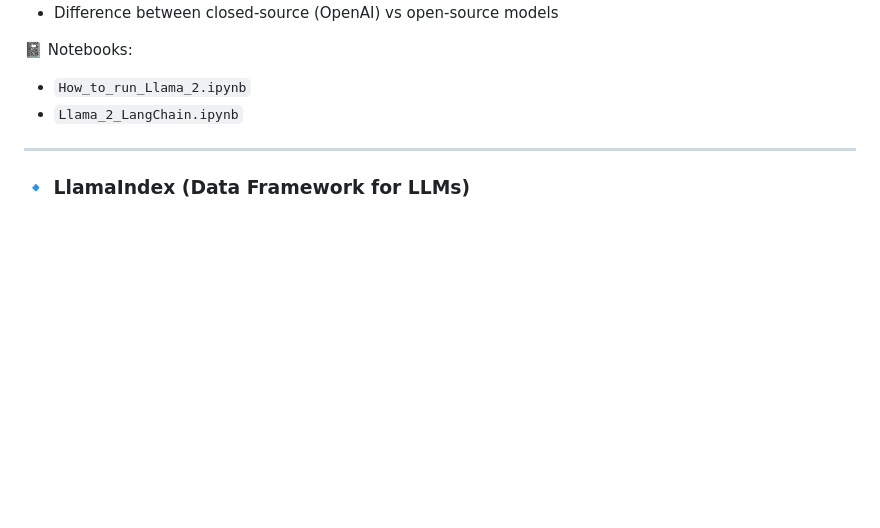
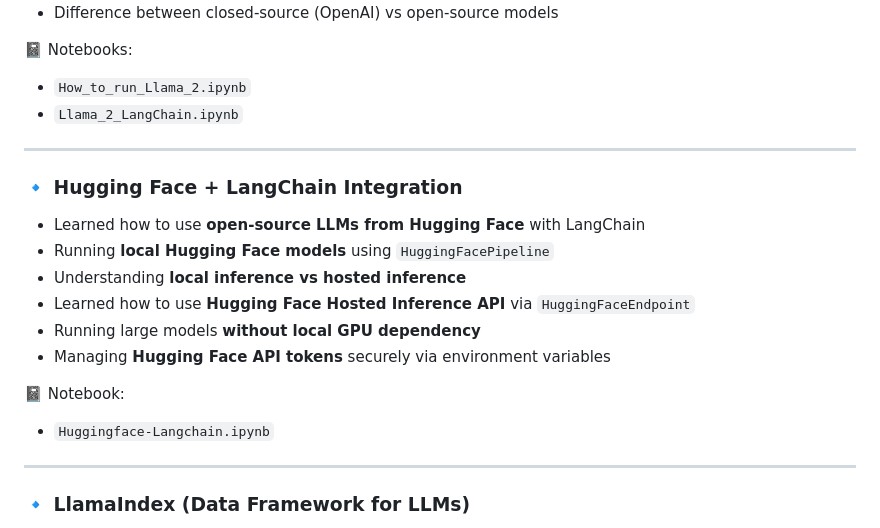
Before and after one commit to KartikSuryavanshi/Generative-AI, a Markdown page: README.md, the part around the change. Drawn GitHub-style; blank space fills up the shorter version.

```diff
--- a/README.md
+++ b/README.md
@@ -307,6 +307,19 @@ This notebook demonstrates **hands-on usage of Pinecone** for real-world vector
 
 ---
 
+### 🔹 Hugging Face + LangChain Integration
+- Learned how to use **open-source LLMs from Hugging Face** with LangChain
+- Running **local Hugging Face models** using `HuggingFacePipeline`
+- Understanding **local inference vs hosted inference**
+- Learned how to use **Hugging Face Hosted Inference API** via `HuggingFaceEndpoint`
+- Running large models **without local GPU dependency**
+- Managing **Hugging Face API tokens** securely via environment variables
+
+📓 Notebook:
+- `Huggingface-Langchain.ipynb`
+
+---
+
 ### 🔹 LlamaIndex (Data Framework for LLMs)
 - Understanding **LlamaIndex as a data framework for LLM applications**
 - Connecting **custom data sources** to LLMs
```
